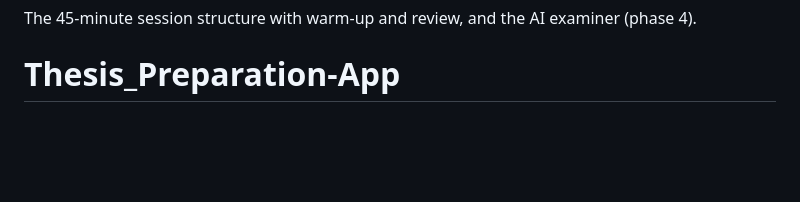
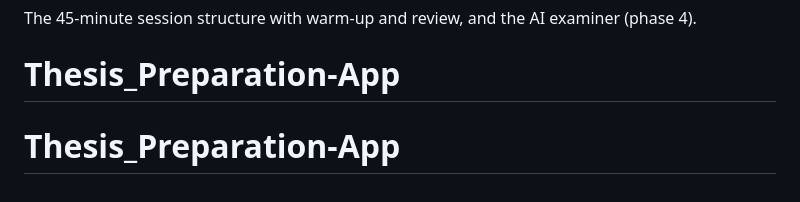
Before and after one commit to amisilumbu07/Thesis_Preparation-App, a Markdown page: README.md, the part around the change. GitHub-like rendering; blank space fills up the shorter version.

```diff
--- a/README.md
+++ b/README.md
@@ -30,3 +30,4 @@ Content lives in `content/*.json` and is checked against the final thesis.
 ## Not built yet
 The 45-minute session structure with warm-up and review, and the AI examiner (phase 4).
 # Thesis_Preparation-App
+# Thesis_Preparation-App
```
